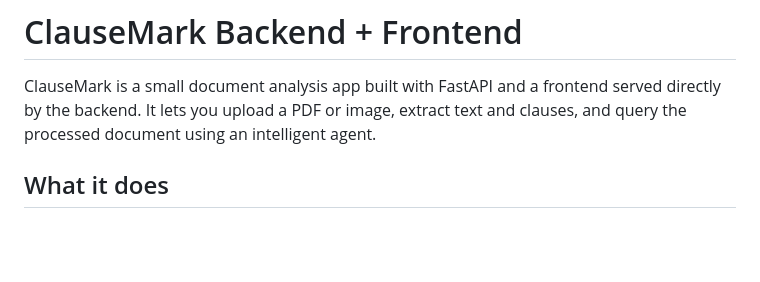
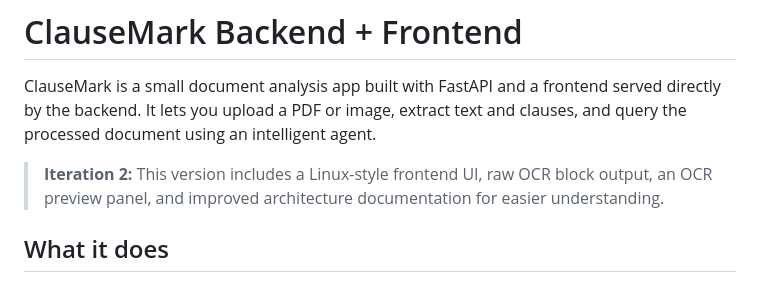
Before and after one commit to Saiankitpanda/onfinanceAIproject, a Markdown page: README.md, the part around the change. GitHub-like rendering; blank space fills up the shorter version.

Commit message:
docs: note iteration 2 in README

```diff
--- a/README.md
+++ b/README.md
@@ -1,6 +1,8 @@
 # ClauseMark Backend + Frontend
 
 ClauseMark is a small document analysis app built with FastAPI and a frontend served directly by the backend. It lets you upload a PDF or image, extract text and clauses, and query the processed document using an intelligent agent.
+
+> **Iteration 2:** This version includes a Linux-style frontend UI, raw OCR block output, an OCR preview panel, and improved architecture documentation for easier understanding.
 
 ## What it does
 
```
